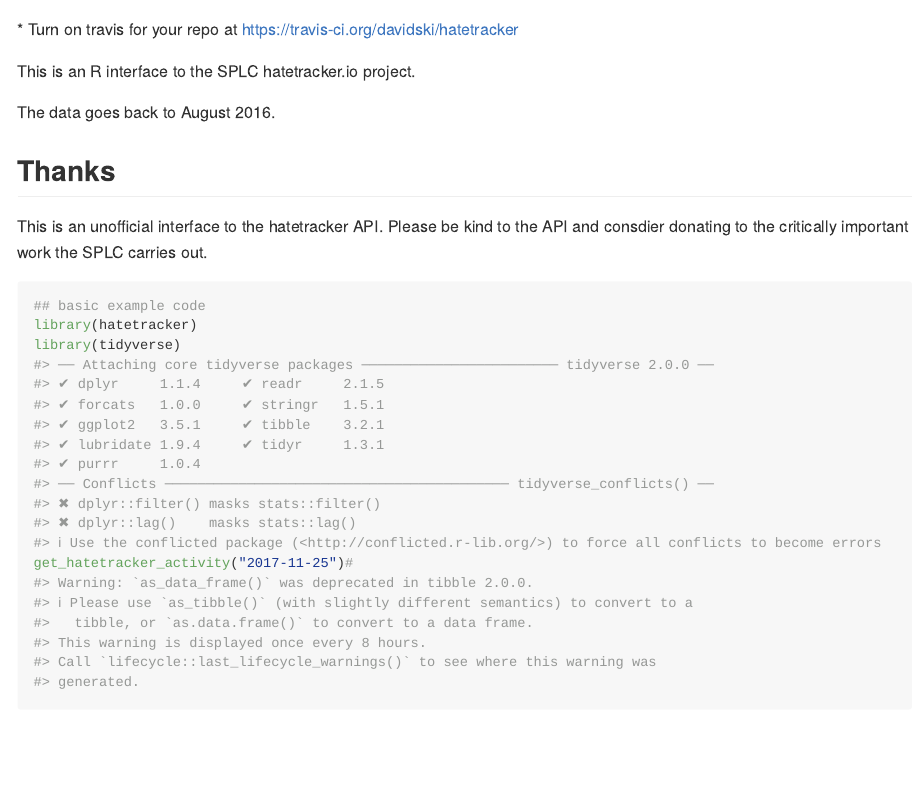
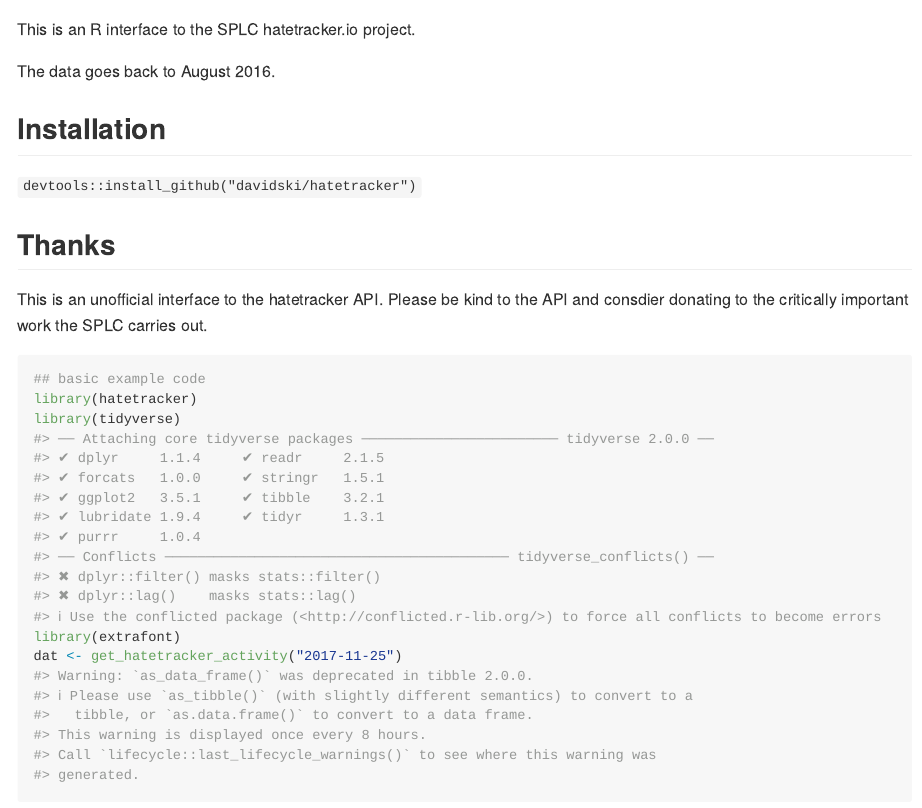
Before and after one commit to davidski/hatetracker, an R Markdown document (README.Rmd): the page in a window 1100 px wide, from its top. Rendered offline with R 4.5, knitr and Pandoc, with nearby package versions; some code elsewhere in the file could not run offline; badge pictures from the web are left out; common packages that the code uses without loading them are loaded.

Commit message:
Move README to github_document type and reknit

````diff
--- a/README.Rmd
+++ b/README.Rmd
@@ -1,7 +1,6 @@
 ---
 output:
-  md_document:
-    variant: markdown_github
+  github_document: default
 ---
 
 <!-- README.md is generated from README.Rmd. Please edit that file -->
@@ -15,11 +14,15 @@
 ```
 
 [![Travis-CI Build Status](https://travis-ci.org/davidski/hatetracker.svg?branch=master)](https://travis-ci.org/davidski/hatetracker)
- * Turn on travis for your repo at https://travis-ci.org/davidski/hatetracker
 
 This is an R interface to the SPLC hatetracker.io project.
 
 The data goes back to August 2016.
+
+## Installation
+
+`devtools::install_github("davidski/hatetracker")`
+
 
 ## Thanks
 
@@ -31,7 +34,9 @@
 ## basic example code
 library(hatetracker)
 library(tidyverse)
-get_hatetracker_activity("2017-11-25")#
+library(extrafont)
+dat <- get_hatetracker_activity("2017-11-25")
+dat
 ```
 ```{r}
 dat %>% mutate(title = forcats::as_factor(title)) %>%
````
Also changed, not shown: README-unnamed-chunk-2-1.png (added), README.md.
